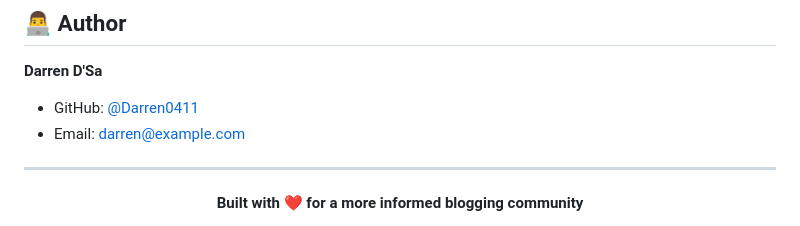
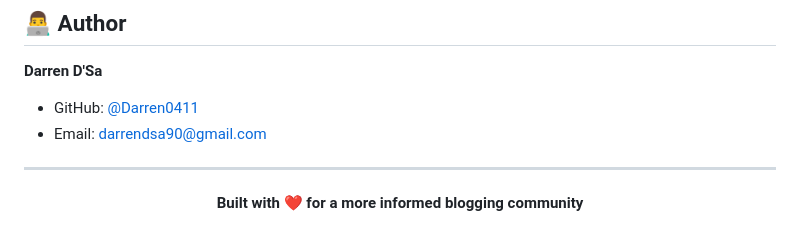
Before and after one commit to Darren0411/Blogify, a Markdown page: README.md, the part around the change. Rendered like a GitHub page.

```diff
--- a/README.md
+++ b/README.md
@@ -319,7 +319,7 @@ This project is licensed under the MIT License - see the [LICENSE](LICENSE) file
 **Darren D'Sa**
 
 - GitHub: [@Darren0411](https://github.com/Darren0411)
-- Email: darren@example.com
+- Email: darrendsa90@gmail.com
 
 ---
 
```
